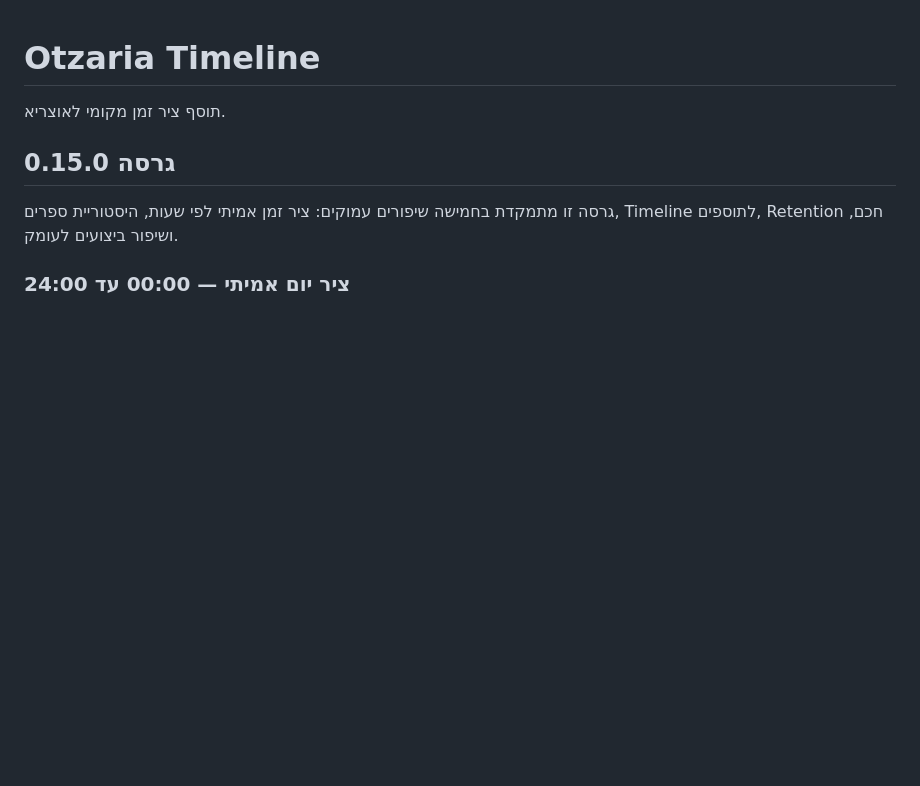
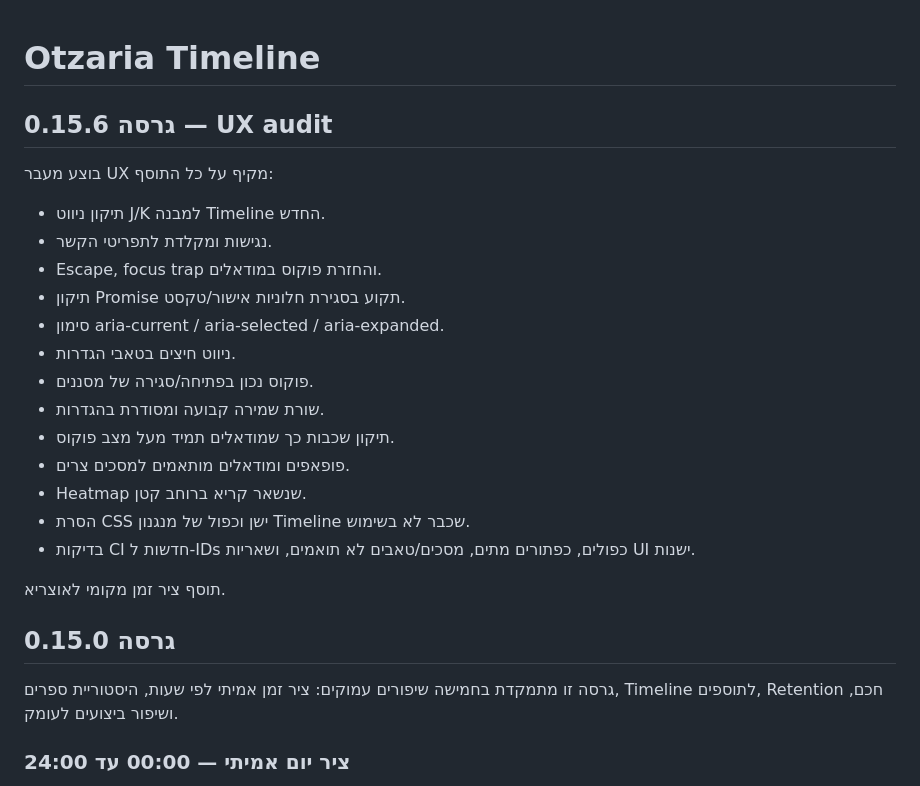
Before and after one commit to avtsye/timeline-plugin, a Markdown page: README.md, the part around the change. Drawn GitHub-style; blank space fills up the shorter version.

Commit message:
docs: document 0.15.6 comprehensive UX hardening

```diff
--- a/README.md
+++ b/README.md
@@ -1,4 +1,23 @@
 # Otzaria Timeline
+
+## גרסה 0.15.6 — UX audit
+
+בוצע מעבר UX מקיף על כל התוסף:
+
+- תיקון ניווט J/K למבנה Timeline החדש.
+- נגישות ומקלדת לתפריטי הקשר.
+- Escape, focus trap והחזרת פוקוס במודאלים.
+- תיקון Promise תקוע בסגירת חלוניות אישור/טקסט.
+- סימון aria-current / aria-selected / aria-expanded.
+- ניווט חיצים בטאבי הגדרות.
+- פוקוס נכון בפתיחה/סגירה של מסננים.
+- שורת שמירה קבועה ומסודרת בהגדרות.
+- תיקון שכבות כך שמודאלים תמיד מעל מצב פוקוס.
+- פופאפים ומודאלים מותאמים למסכים צרים.
+- Heatmap שנשאר קריא ברוחב קטן.
+- הסרת CSS ישן וכפול של מנגנון Timeline שכבר לא בשימוש.
+- בדיקות CI חדשות ל-IDs כפולים, כפתורים מתים, מסכים/טאבים לא תואמים, ושאריות UI ישנות.
+
 
 תוסף ציר זמן מקומי לאוצריא.
 
```
